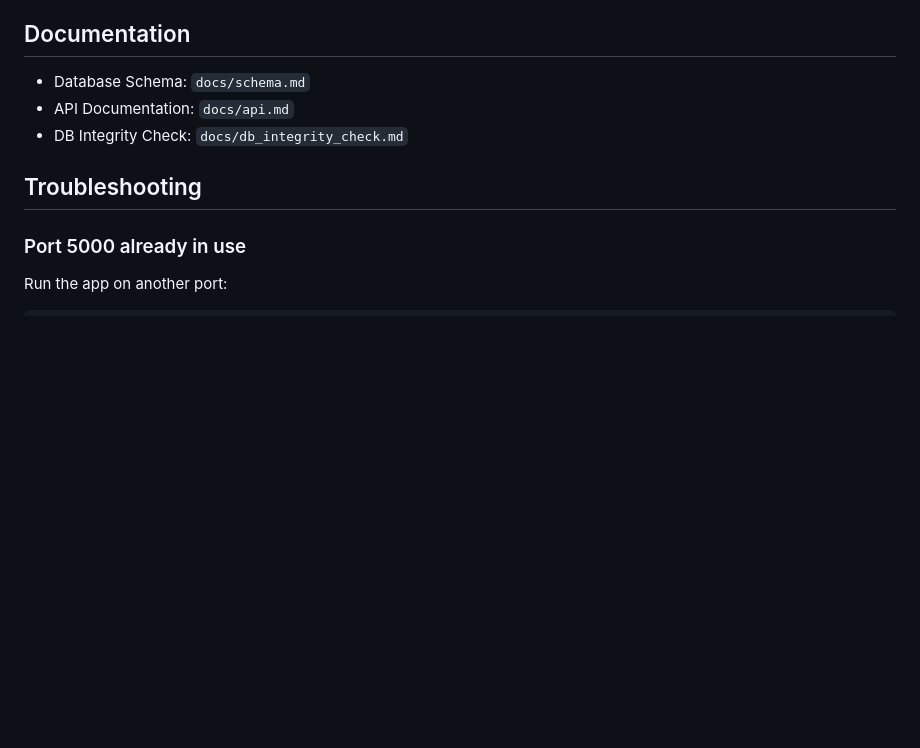
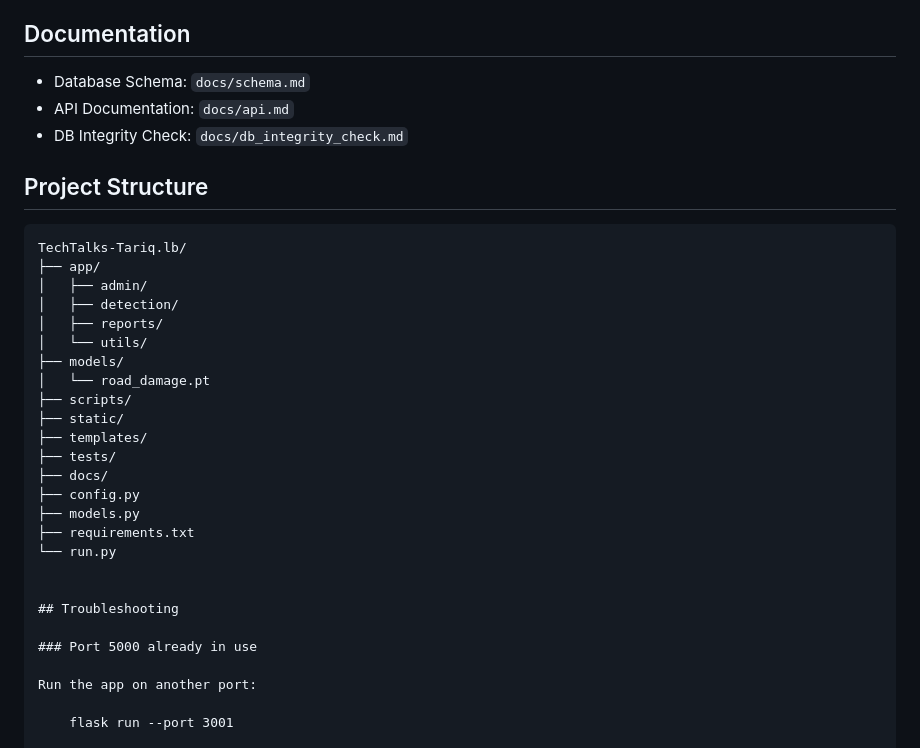
Before and after one commit to Gloria-Hleihel/TechTalks-Tariq.lb, a Markdown page: README.md, the part around the change. Drawn GitHub-style; blank space fills up the shorter version.

Commit message:
Update README with project structure details
Added project structure section to README.

````diff
--- a/README.md
+++ b/README.md
@@ -124,6 +124,28 @@ Full schema documentation is available in:
 - API Documentation: `docs/api.md`
 - DB Integrity Check: `docs/db_integrity_check.md`
 
+## Project Structure
+
+```text
+TechTalks-Tariq.lb/
+├── app/
+│   ├── admin/
+│   ├── detection/
+│   ├── reports/
+│   └── utils/
+├── models/
+│   └── road_damage.pt
+├── scripts/
+├── static/
+├── templates/
+├── tests/
+├── docs/
+├── config.py
+├── models.py
+├── requirements.txt
+└── run.py
+
+
 ## Troubleshooting
 
 ### Port 5000 already in use
````
